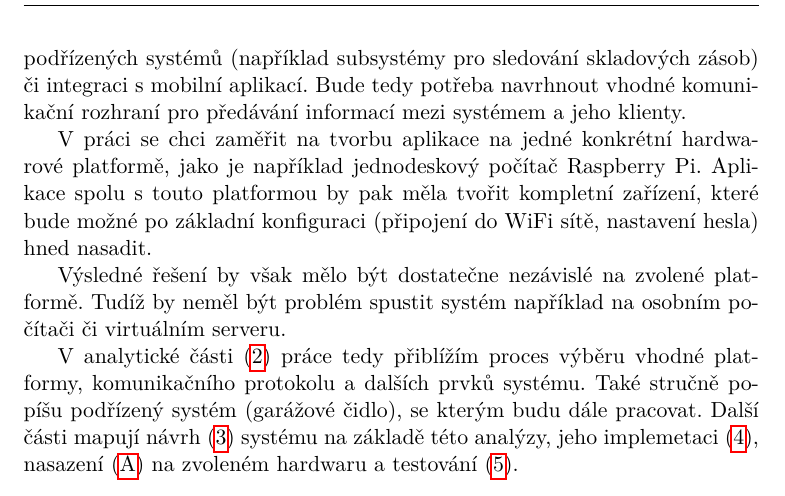
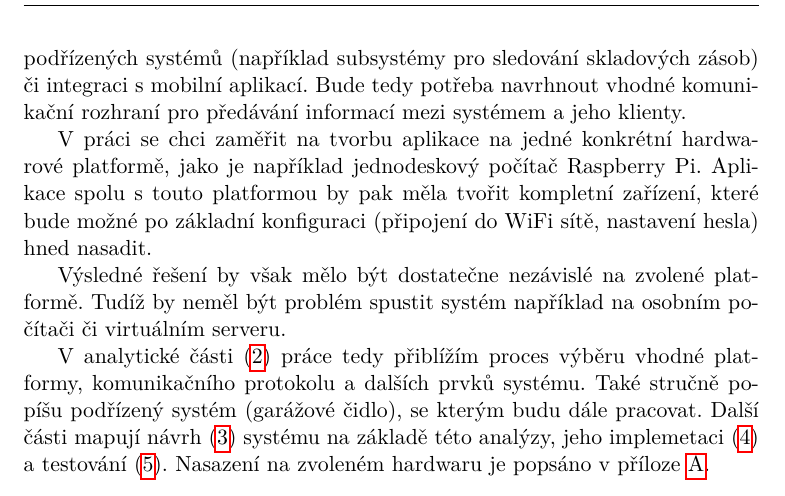
Before and after one commit to ggljzr/mi-dip, a LaTeX thesis (DP_Cervenka_Ondrej_2018.tex, which reads chapters/uvod.tex): part of page 18 of 89, cut so that both start at the same text. Compiled offline with pdfLaTeX.

Commit message:
slightly changed note about deployment appendix

```diff
--- a/chapters/uvod.tex
+++ b/chapters/uvod.tex
@@ -16,4 +16,4 @@ V~práci se chci zaměřit na tvorbu aplikace na jedné konkrétní hardwarové
 
 Výsledné řešení by však mělo být dostatečne nezávislé na zvolené platformě. Tudíž by neměl být problém spustit systém například na osobním počítači či virtuálním serveru.
 
-V~analytické části (\ref{sec:an}) práce tedy přiblížím proces výběru vhodné platformy, komunikačního protokolu a dalších prvků systému. Také stručně popíšu podřízený systém (garážové čidlo), se kterým budu dále pracovat. Další části mapují návrh (\ref{sec:de}) systému na základě této analýzy, jeho implemetaci (\ref{sec:im}), nasazení (\ref{sec:dp}) na zvoleném hardwaru a testování (\ref{sec:te}).
+V~analytické části (\ref{sec:an}) práce tedy přiblížím proces výběru vhodné platformy, komunikačního protokolu a dalších prvků systému. Také stručně popíšu podřízený systém (garážové čidlo), se kterým budu dále pracovat. Další části mapují návrh (\ref{sec:de}) systému na základě této analýzy, jeho implemetaci (\ref{sec:im}) a testování (\ref{sec:te}). Nasazení na zvoleném hardwaru je popsáno v příloze \ref{sec:dp}.
```
